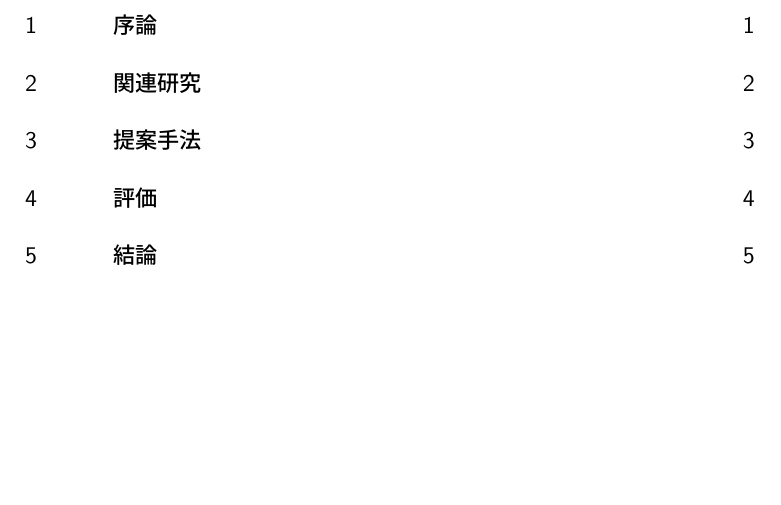
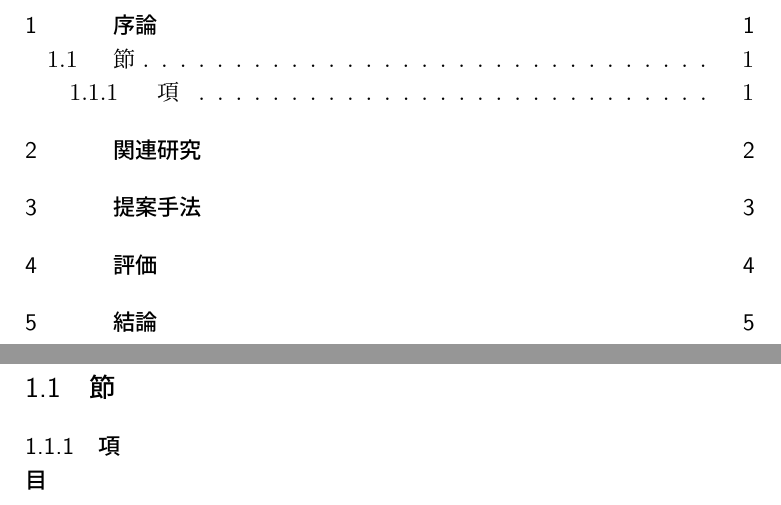
Before and after one commit to st63jun/cit-thesis-sty, a LaTeX document (Template.tex, which reads masterthesis.sty): part of page 3 of 10 before the commit and two parts of pages 3 and 4 of 10 after it, the two joined at a grey line, cut so that both start at the same text, the shorter picture padded with empty space. Compiled offline with pLaTeX and dvipdfmx.

Commit message:
\paragraph で行頭に■を出さないようにした

```diff
--- a/Template.tex
+++ b/Template.tex
@@ -25,6 +25,12 @@
 
 \section{序論}
 
+\subsection{節}
+
+\subsubsection{項}
+
+\paragraph{目}
+
 \section{関連研究}
 
 \section{提案手法}
--- a/masterthesis.sty
+++ b/masterthesis.sty
@@ -65,3 +66,12 @@
                 {.5\Cvs \@plus.3\Cdp}% 後アキ
                 {\normalfont\Large\headfont\raggedright}}
 \fi
+
+%% paragraph の■を取る
+\if@twocolumn
+\else
+  \renewcommand{\paragraph}{\@startsection{paragraph}{4}{\z@}%
+    {0.5\Cvs \@plus.5\Cdp \@minus.2\Cdp}%
+    {-1zw}% 改行せず 1zw のアキ
+    {\normalfont\normalsize\headfont}}
+\fi
```
Also changed, not shown: Template.pdf, masterthesis.sty (1 more changed lines).
